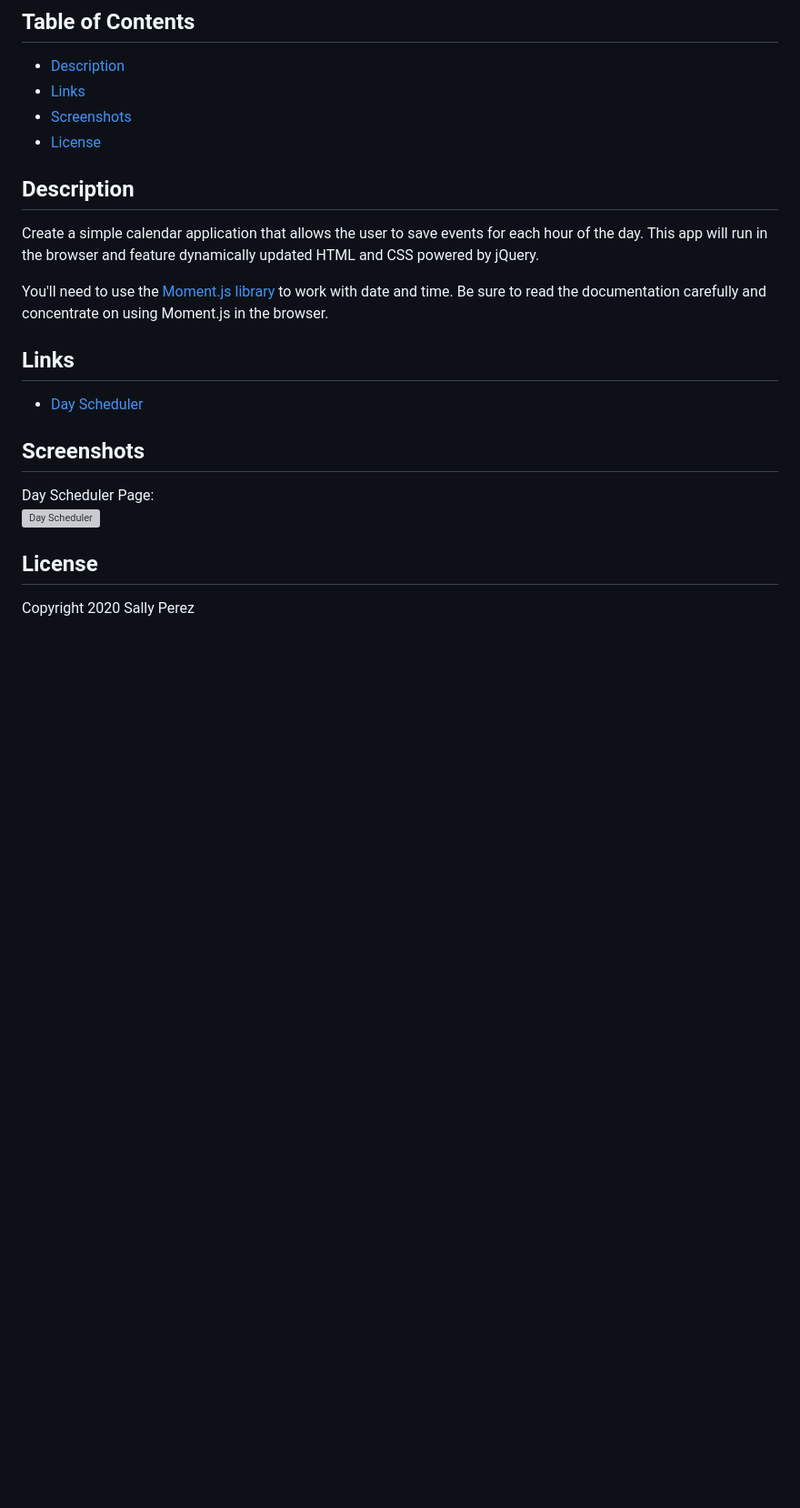
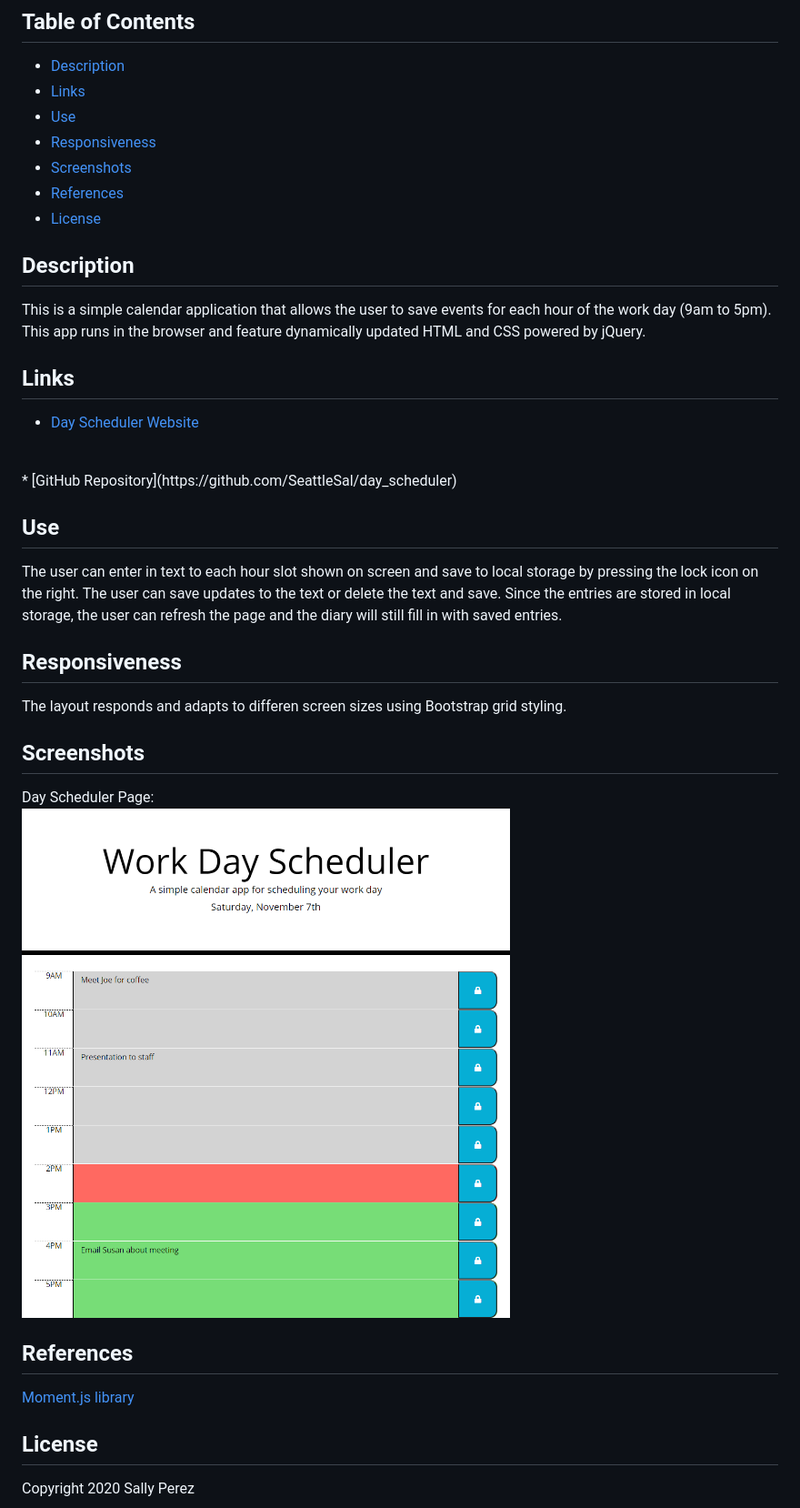
Before and after one commit to SeattleSal/day_scheduler, a Markdown page: README.md, the part around the change. Shown: that part at 91% size. GitHub-like rendering; pictures changed too: assets/img/calendar_screenshot.png (added); blank space fills up the shorter version; grey boxes are pictures that could not be loaded.

Commit message:
updated readme with use and reference section and screenshot

```diff
--- a/README.md
+++ b/README.md
@@ -3,20 +3,32 @@
 ## Table of Contents
 * [Description](#description)
 * [Links](#links)
+* [Use](#use)
+* [Responsiveness](#responsiveness)
 * [Screenshots](#screenshots)
+* [References](#references)
 * [License](#license)
 
 ## Description
-Create a simple calendar application that allows the user to save events for each hour of the day. This app will run in the browser and feature dynamically updated HTML and CSS powered by jQuery.
-
-You'll need to use the [Moment.js library](https://momentjs.com/) to work with date and time. Be sure to read the documentation carefully and concentrate on using Moment.js in the browser.
+This is a simple calendar application that allows the user to save events for each hour of the work day (9am to 5pm). This app runs in the browser and feature dynamically updated HTML and CSS powered by jQuery.
 
 ## Links
-* [Day Scheduler](https://seattlesal.github.io/day_scheduler/)
+* [Day Scheduler Website](https://seattlesal.github.io/day_scheduler/)
+<br>
+* [GitHub Repository](https://github.com/SeattleSal/day_scheduler)
+
+## Use
+The user can enter in text to each hour slot shown on screen and save to local storage by pressing the lock icon on the right. The user can save updates to the text or delete the text and save. Since the entries are stored in local storage, the user can refresh the page and the diary will still fill in with saved entries.
+
+## Responsiveness
+The layout responds and adapts to differen screen sizes using Bootstrap grid styling.
 
 ## Screenshots
 Day Scheduler Page: <br>
-![Day Scheduler](./assets/img/scheduler-screenshot.png)
+![Day Scheduler](./assets/img/calendar_screenshot.png)
+
+## References
+[Moment.js library](https://momentjs.com/)
 
 ## License
 Copyright 2020 Sally Perez
```
